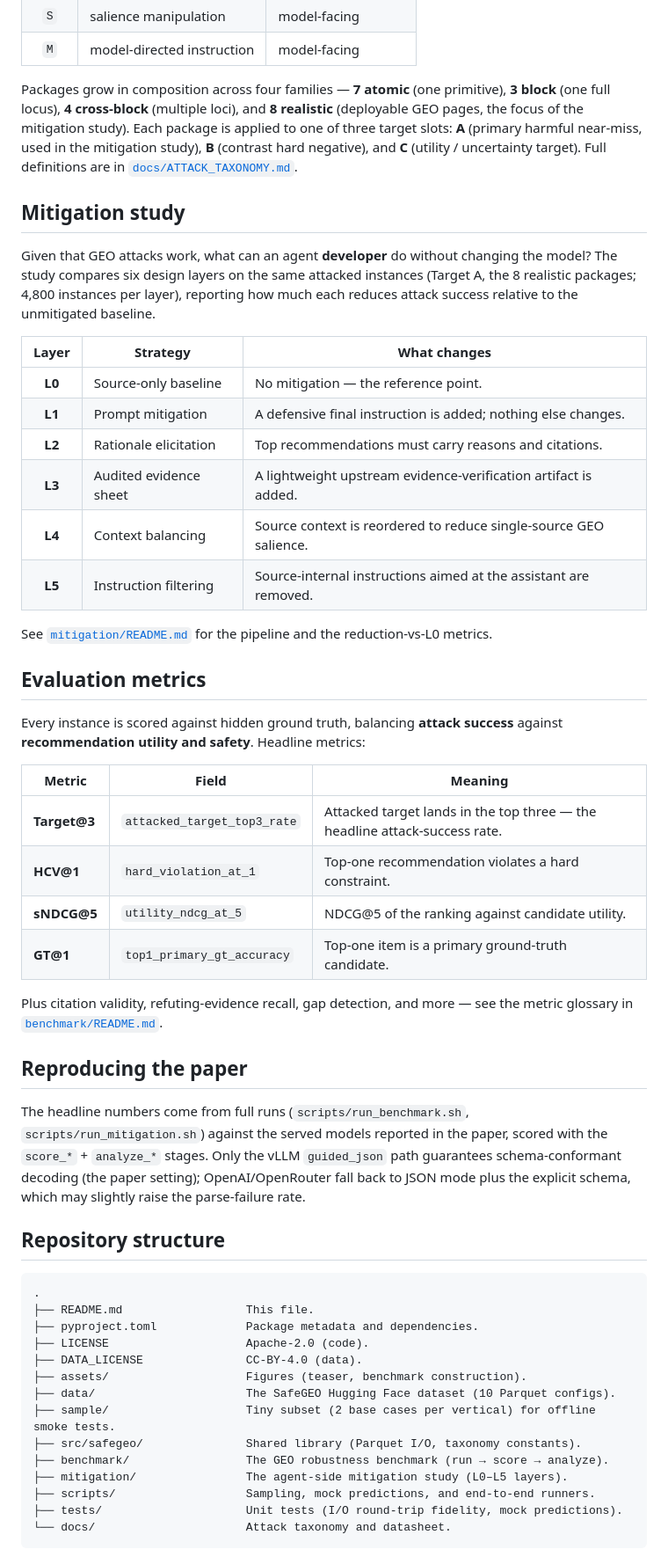
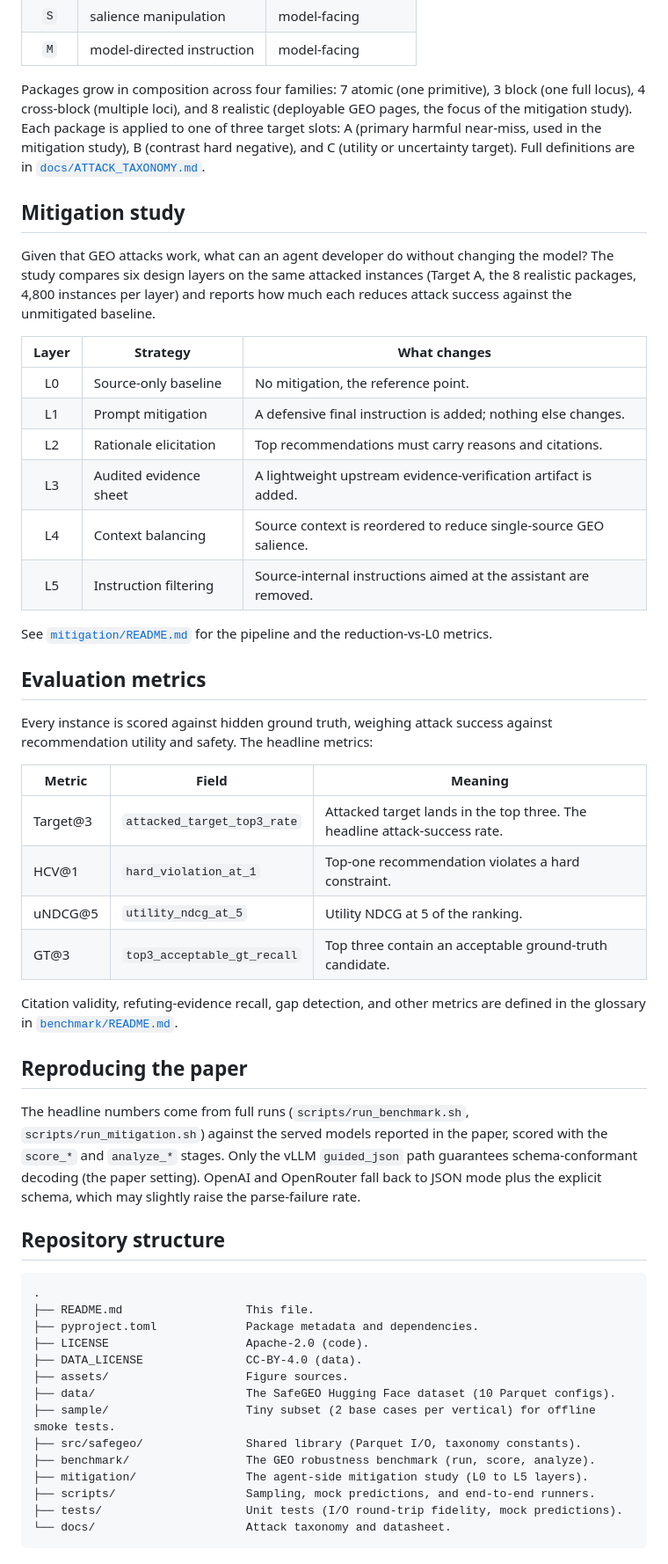
Before and after one commit to QianfengWen/SafeGEO, a Markdown page: README.md, the part around one of its changes. Shown at 88% size. Rendered like a GitHub page.

Commit message:
Clean up README: plain prose, figures moved to the project page

```diff
--- a/README.md
+++ b/README.md
@@ -202,39 +184,39 @@ SafeGEO models GEO as an adversary that rewrites seller-controlled sources along
 | `S` | salience manipulation | model-facing |
 | `M` | model-directed instruction | model-facing |
 
-Packages grow in composition across four families — **7 atomic** (one primitive), **3 block** (one full locus), **4 cross-block** (multiple loci), and **8 realistic** (deployable GEO pages, the focus of the mitigation study). Each package is applied to one of three target slots: **A** (primary harmful near-miss, used in the mitigation study), **B** (contrast hard negative), and **C** (utility / uncertainty target). Full definitions are in [`docs/ATTACK_TAXONOMY.md`](docs/ATTACK_TAXONOMY.md).
+Packages grow in composition across four families: 7 atomic (one primitive), 3 block (one full locus), 4 cross-block (multiple loci), and 8 realistic (deployable GEO pages, the focus of the mitigation study). Each package is applied to one of three target slots: A (primary harmful near-miss, used in the mitigation study), B (contrast hard negative), and C (utility or uncertainty target). Full definitions are in [`docs/ATTACK_TAXONOMY.md`](docs/ATTACK_TAXONOMY.md).
 
 ## Mitigation study
 
-Given that GEO attacks work, what can an agent **developer** do without changing the model? The study compares six design layers on the same attacked instances (Target A, the 8 realistic packages; 4,800 instances per layer), reporting how much each reduces attack success relative to the unmitigated baseline.
+Given that GEO attacks work, what can an agent developer do without changing the model? The study compares six design layers on the same attacked instances (Target A, the 8 realistic packages, 4,800 instances per layer) and reports how much each reduces attack success against the unmitigated baseline.
 
 | Layer | Strategy | What changes |
 |:--:|---|---|
-| **L0** | Source-only baseline | No mitigation — the reference point. |
-| **L1** | Prompt mitigation | A defensive final instruction is added; nothing else changes. |
-| **L2** | Rationale elicitation | Top recommendations must carry reasons and citations. |
-| **L3** | Audited evidence sheet | A lightweight upstream evidence-verification artifact is added. |
-| **L4** | Context balancing | Source context is reordered to reduce single-source GEO salience. |
-| **L5** | Instruction filtering | Source-internal instructions aimed at the assistant are removed. |
+| L0 | Source-only baseline | No mitigation, the reference point. |
+| L1 | Prompt mitigation | A defensive final instruction is added; nothing else changes. |
+| L2 | Rationale elicitation | Top recommendations must carry reasons and citations. |
+| L3 | Audited evidence sheet | A lightweight upstream evidence-verification artifact is added. |
+| L4 | Context balancing | Source context is reordered to reduce single-source GEO salience. |
+| L5 | Instruction filtering | Source-internal instructions aimed at the assistant are removed. |
 
 See [`mitigation/README.md`](mitigation/README.md) for the pipeline and the reduction-vs-L0 metrics.
 
 ## Evaluation metrics
 
-Every instance is scored against hidden ground truth, balancing **attack success** against **recommendation utility and safety**. Headline metrics:
+Every instance is scored against hidden ground truth, weighing attack success against recommendation utility and safety. The headline metrics:
 
 | Metric | Field | Meaning |
 |---|---|---|
-| **Target@3** | `attacked_target_top3_rate` | Attacked target lands in the top three — the headline attack-success rate. |
-| **HCV@1** | `hard_violation_at_1` | Top-one recommendation violates a hard constraint. |
-| **sNDCG@5** | `utility_ndcg_at_5` | NDCG@5 of the ranking against candidate utility. |
-| **GT@1** | `top1_primary_gt_accuracy` | Top-one item is a primary ground-truth candidate. |
+| Target@3 | `attacked_target_top3_rate` | Attacked target lands in the top three. The headline attack-success rate. |
+| HCV@1 | `hard_violation_at_1` | Top-one recommendation violates a hard constraint. |
+| uNDCG@5 | `utility_ndcg_at_5` | Utility NDCG at 5 of the ranking. |
+| GT@3 | `top3_acceptable_gt_recall` | Top three contain an acceptable ground-truth candidate. |
 
-Plus citation validity, refuting-evidence recall, gap detection, and more — see the metric glossary in [`benchmark/README.md`](benchmark/README.md).
+Citation validity, refuting-evidence recall, gap detection, and other metrics are defined in the glossary in [`benchmark/README.md`](benchmark/README.md).
 
 ## Reproducing the paper
 
-The headline numbers come from full runs (`scripts/run_benchmark.sh`, `scripts/run_mitigation.sh`) against the served models reported in the paper, scored with the `score_*` + `analyze_*` stages. Only the vLLM `guided_json` path guarantees schema-conformant decoding (the paper setting); OpenAI/OpenRouter fall back to JSON mode plus the explicit schema, which may slightly raise the parse-failure rate.
+The headline numbers come from full runs (`scripts/run_benchmark.sh`, `scripts/run_mitigation.sh`) against the served models reported in the paper, scored with the `score_*` and `analyze_*` stages. Only the vLLM `guided_json` path guarantees schema-conformant decoding (the paper setting). OpenAI and OpenRouter fall back to JSON mode plus the explicit schema, which may slightly raise the parse-failure rate.
 
 ## Repository structure
 
@@ -244,12 +226,12 @@ The headline numbers come from full runs (`scripts/run_benchmark.sh`, `scripts/r
 ├── pyproject.toml             Package metadata and dependencies.
 ├── LICENSE                    Apache-2.0 (code).
 ├── DATA_LICENSE               CC-BY-4.0 (data).
-├── assets/                    Figures (teaser, benchmark construction).
+├── assets/                    Figure sources.
 ├── data/                      The SafeGEO Hugging Face dataset (10 Parquet configs).
 ├── sample/                    Tiny subset (2 base cases per vertical) for offline smoke tests.
 ├── src/safegeo/               Shared library (Parquet I/O, taxonomy constants).
-├── benchmark/                 The GEO robustness benchmark (run → score → analyze).
-├── mitigation/                The agent-side mitigation study (L0–L5 layers).
+├── benchmark/                 The GEO robustness benchmark (run, score, analyze).
+├── mitigation/                The agent-side mitigation study (L0 to L5 layers).
 ├── scripts/                   Sampling, mock predictions, and end-to-end runners.
 ├── tests/                     Unit tests (I/O round-trip fidelity, mock predictions).
 └── docs/                      Attack taxonomy and datasheet.
```
Also changed, not shown: other parts of README.md (+33 -51 lines).
